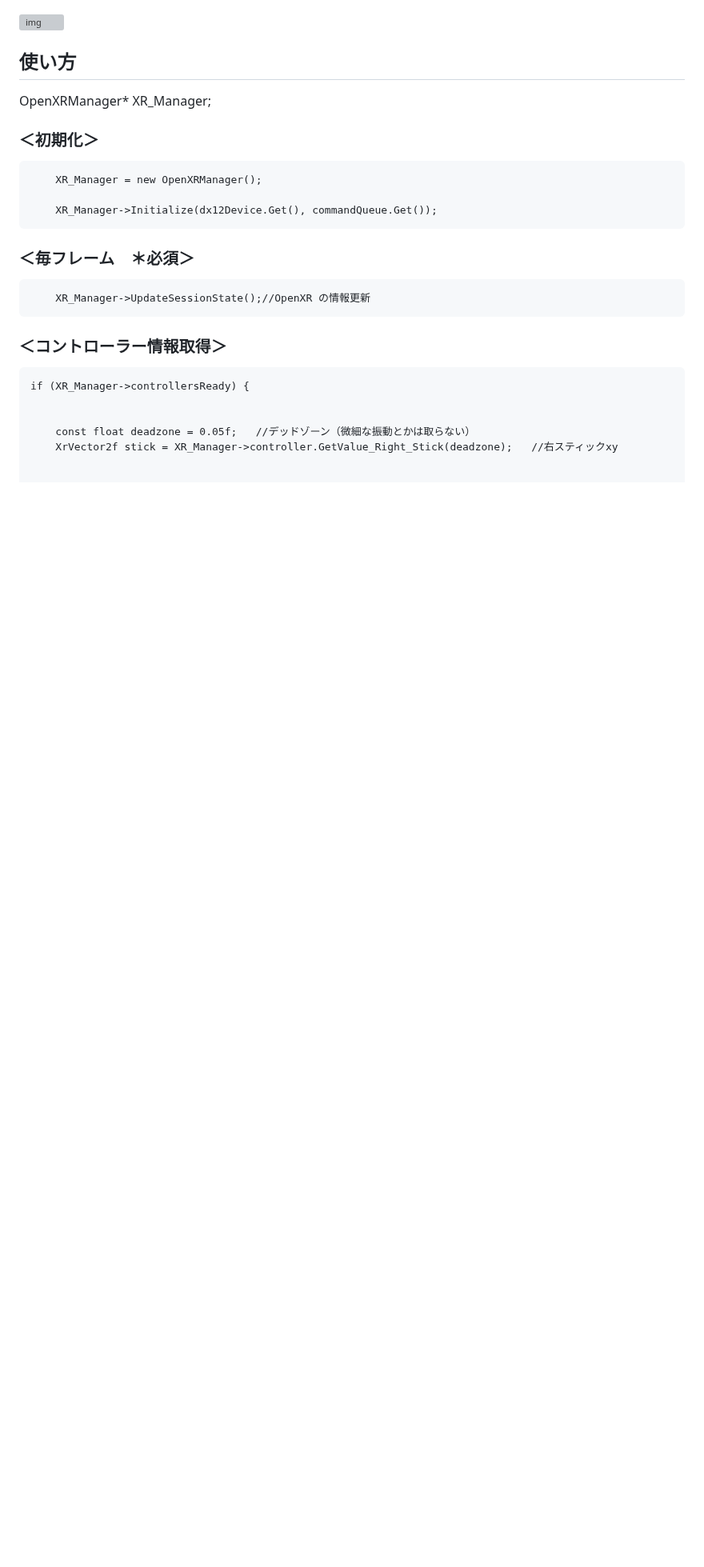
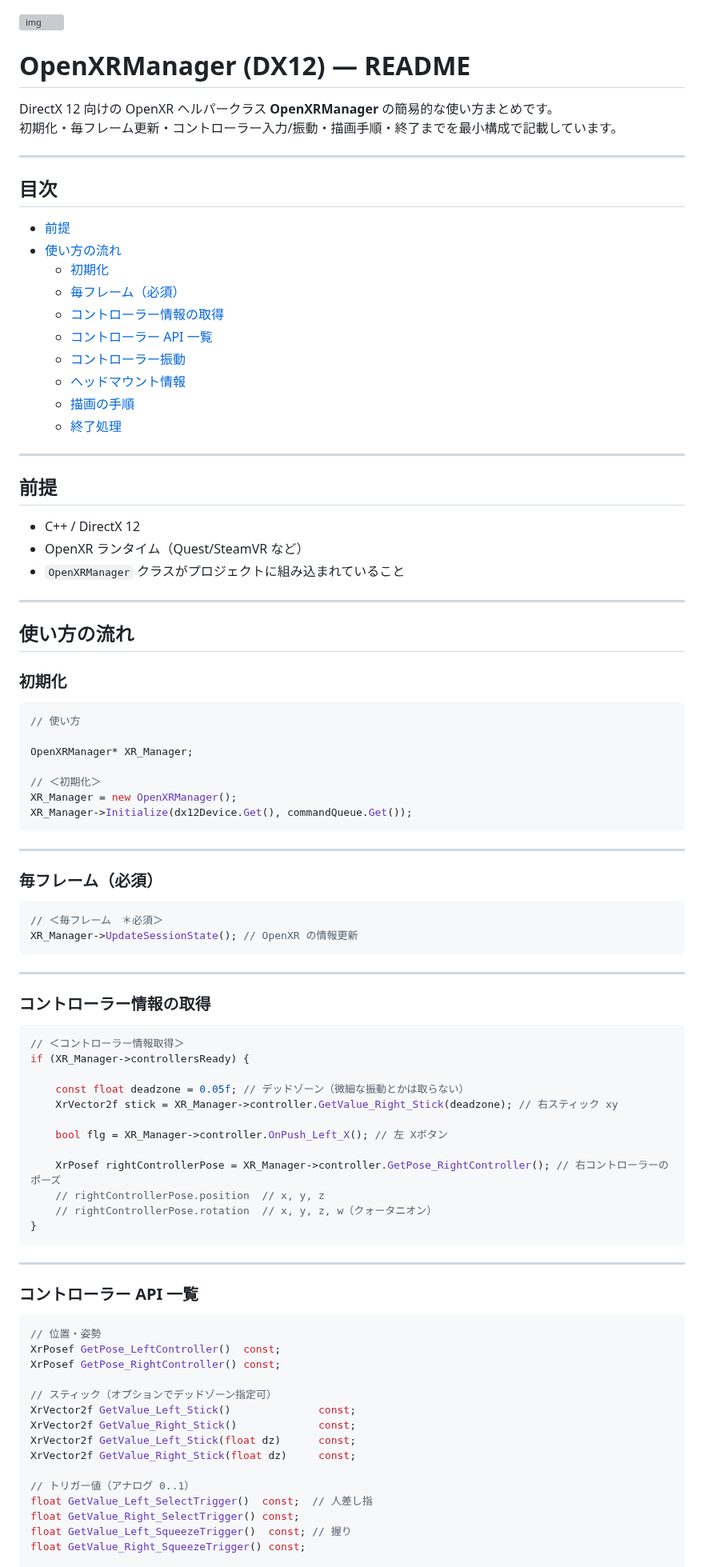
Before and after one commit to SolaGame8/MyDX12Learning, a Markdown page: 250913_OpenXR/README.md, the part around one of its changes. Shown at 80% size. GitHub-like rendering; blank space fills up the shorter version; grey boxes are pictures that could not be loaded.

````diff
--- a/250913_OpenXR/README.md
+++ b/250913_OpenXR/README.md
@@ -1,33 +1,95 @@
 
 ![img](screenshots/runtime_quest.jpg)
 
+# OpenXRManager (DX12) — README
 
-## 使い方
+DirectX 12 向けの OpenXR ヘルパークラス **OpenXRManager** の簡易的な使い方まとめです。
+初期化・毎フレーム更新・コントローラー入力/振動・描画手順・終了までを最小構成で記載しています。
 
+---
+
+## 目次
+- [前提](#前提)
+- [使い方の流れ](#使い方の流れ)
+  - [初期化](#初期化)
+  - [毎フレーム（必須）](#毎フレーム必須)
+  - [コントローラー情報の取得](#コントローラー情報の取得)
+  - [コントローラー API 一覧](#コントローラー-api-一覧)
+  - [コントローラー振動](#コントローラー振動)
+  - [ヘッドマウント情報](#ヘッドマウント情報)
+  - [描画の手順](#描画の手順)
+  - [終了処理](#終了処理)
+
+---
+
+## 前提
+
+- C++ / DirectX 12
+- OpenXR ランタイム（Quest/SteamVR など）
+- `OpenXRManager` クラスがプロジェクトに組み込まれていること
+
+---
+
+## 使い方の流れ
+
+### 初期化
+
+```cpp
+// 使い方
 
 OpenXRManager* XR_Manager;
 
+// ＜初期化＞
+XR_Manager = new OpenXRManager();
+XR_Manager->Initialize(dx12Device.Get(), commandQueue.Get());
+```
 
+---
 
-### ＜初期化＞
-        XR_Manager = new OpenXRManager();
+### 毎フレーム（必須）
 
-        XR_Manager->Initialize(dx12Device.Get(), commandQueue.Get());
+```cpp
+// ＜毎フレーム　＊必須＞
+XR_Manager->UpdateSessionState(); // OpenXR の情報更新
+```
 
+---
 
-### ＜毎フレーム　＊必須＞
+### コントローラー情報の取得
 
+```cpp
+// ＜コントローラー情報取得＞
+if (XR_Manager->controllersReady) {
 
-        XR_Manager->UpdateSessionState();//OpenXR の情報更新
+    const float deadzone = 0.05f; // デッドゾーン（微細な振動とかは取らない）
+    XrVector2f stick = XR_Manager->controller.GetValue_Right_Stick(deadzone); // 右スティック xy
 
+    bool flg = XR_Manager->controller.OnPush_Left_X(); // 左 Xボタン
 
-### ＜コントローラー情報取得＞
+    XrPosef rightControllerPose = XR_Manager->controller.GetPose_RightController(); // 右コントローラーのポーズ
+    // rightControllerPose.position  // x, y, z
+    // rightControllerPose.rotation  // x, y, z, w（クォータニオン）
+}
+```
 
+---
 
-	if (XR_Manager->controllersReady) {
+### コントローラー API 一覧
 
+```cpp
+// 位置・姿勢
+XrPosef GetPose_LeftController()  const;
+XrPosef GetPose_RightController() const;
 
-		const float deadzone = 0.05f;	//デッドゾーン（微細な振動とかは取らない）
-		XrVector2f stick = XR_Manager->controller.GetValue_Right_Stick(deadzone);	//右スティックxy
+// スティック（オプションでデッドゾーン指定可）
+XrVector2f GetValue_Left_Stick()              const;
+XrVector2f GetValue_Right_Stick()             const;
+XrVector2f GetValue_Left_Stick(float dz)      const;
+XrVector2f GetValue_Right_Stick(float dz)     const;
 
+// トリガー値（アナログ 0..1）
+float GetValue_Left_SelectTrigger()  const;  // 人差し指
+float GetValue_Right_SelectTrigger() const;
+float GetValue_Left_SqueezeTrigger()  const; // 握り
+float GetValue_Right_SqueezeTrigger() const;
 
````
Also changed, not shown: other parts of 250913_OpenXR/README.md (+114 -145 lines).
